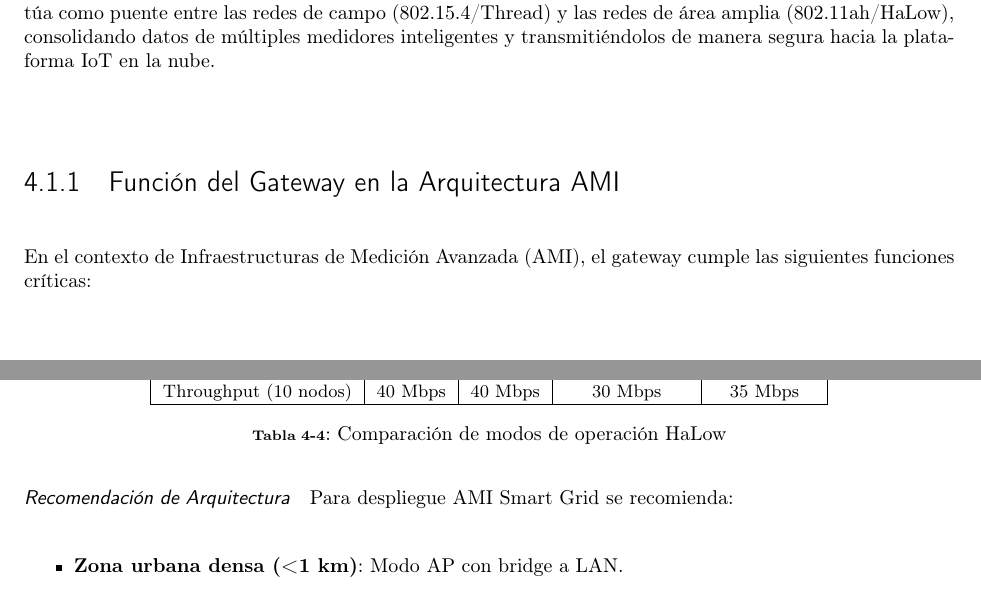
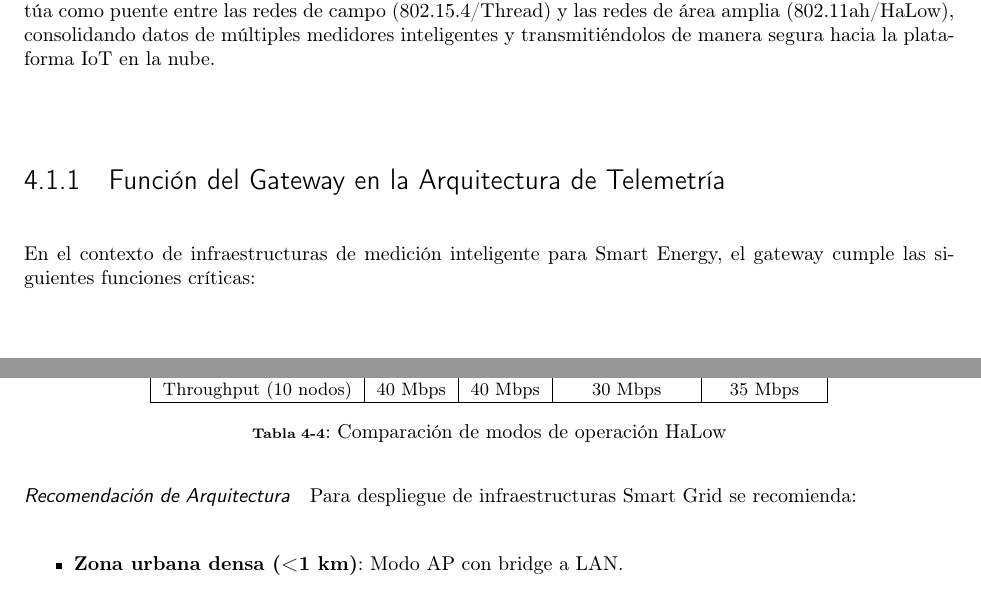
Before and after one commit to jsebgiraldo/tesis, a LaTeX thesis (Tesis___Trabajo_final___Maestria___2025/0000.tex, which reads Tesis___Trabajo_final___Maestria___2025/03Gateway.tex): two parts of pages 20 and 47 of 118, joined at a grey line, cut so that both start at the same text. Compiled offline with pdfLaTeX.

Commit message:
Eliminar referencias a AMI, reemplazar con 'infraestructura de medición inteligente' y 'Smart Energy'

```diff
--- a/Tesis___Trabajo_final___Maestria___2025/03Gateway.tex
+++ b/Tesis___Trabajo_final___Maestria___2025/03Gateway.tex
@@ -4,9 +4,9 @@
 
 El gateway constituye el componente central de la arquitectura de telemetría propuesta. Este dispositivo actúa como puente entre las redes de campo (802.15.4/Thread) y las redes de área amplia (802.11ah/HaLow), consolidando datos de múltiples medidores inteligentes y transmitiéndolos de manera segura hacia la plataforma IoT en la nube.
 
-\subsection{Función del Gateway en la Arquitectura AMI}
-
-En el contexto de Infraestructuras de Medición Avanzada (AMI), el gateway cumple las siguientes funciones críticas:
+\subsection{Función del Gateway en la Arquitectura de Telemetría}
+
+En el contexto de infraestructuras de medición inteligente para Smart Energy, el gateway cumple las siguientes funciones críticas:
 
 \begin{itemize}
     \item \textbf{Agregación de datos}: Recopila información de múltiples DCUs (Data Concentrator Units) que gestionan clústeres de medidores.
@@ -1291,7 +1291,7 @@ Throughput (10 nodos) & 40 Mbps & 40 Mbps & 30 Mbps & 35 Mbps \\
 
 \paragraph{Recomendación de Arquitectura}
 
-Para despliegue AMI Smart Grid se recomienda:
+Para despliegue de infraestructuras Smart Grid se recomienda:
 
 \begin{itemize}
     \item \textbf{Zona urbana densa (<1 km)}: Modo AP con bridge a LAN.
```
